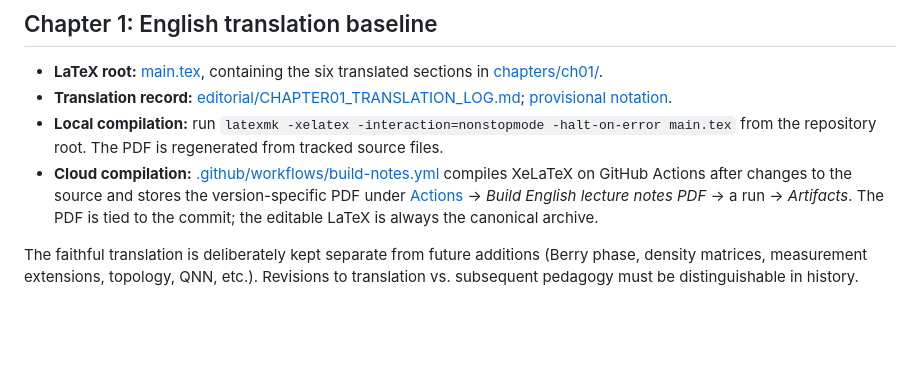
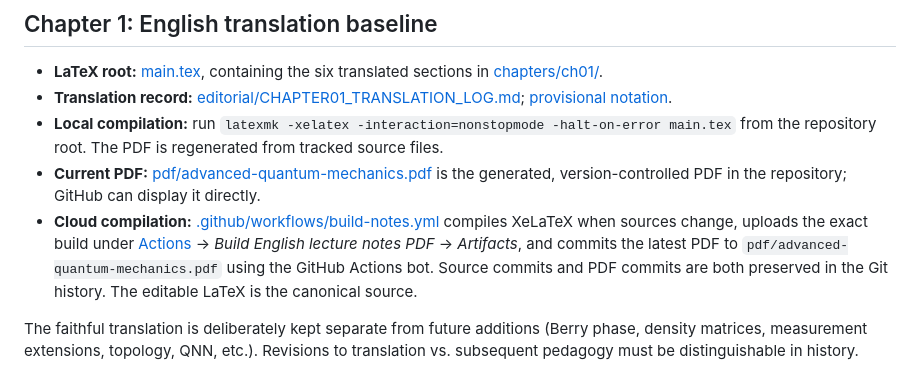
Before and after one commit to KangqiaoLiu/advanced-quantum-mechanics-lecture-note, a Markdown page: README.md, the part around the change. Drawn GitHub-style; blank space fills up the shorter version.

Commit message:
Link version-controlled PDF and document automatic PDF commits

```diff
--- a/README.md
+++ b/README.md
@@ -25,7 +25,8 @@ The initial content backbone is a 186-page Chinese lecture note provided by the
 - **LaTeX root:** [main.tex](main.tex), containing the six translated sections in [chapters/ch01/](chapters/ch01/).
 - **Translation record:** [editorial/CHAPTER01_TRANSLATION_LOG.md](editorial/CHAPTER01_TRANSLATION_LOG.md); [provisional notation](editorial/NOTATION_BASELINE.md).
 - **Local compilation:** run `latexmk -xelatex -interaction=nonstopmode -halt-on-error main.tex` from the repository root. The PDF is regenerated from tracked source files.
-- **Cloud compilation:** [.github/workflows/build-notes.yml](.github/workflows/build-notes.yml) compiles XeLaTeX on GitHub Actions after changes to the source and stores the version-specific PDF under [Actions](../../actions) → *Build English lecture notes PDF* → a run → *Artifacts*. The PDF is tied to the commit; the editable LaTeX is always the canonical archive.
+- **Current PDF:** [pdf/advanced-quantum-mechanics.pdf](pdf/advanced-quantum-mechanics.pdf) is the generated, version-controlled PDF in the repository; GitHub can display it directly.
+- **Cloud compilation:** [.github/workflows/build-notes.yml](.github/workflows/build-notes.yml) compiles XeLaTeX when sources change, uploads the exact build under [Actions](../../actions) → *Build English lecture notes PDF* → *Artifacts*, and commits the latest PDF to `pdf/advanced-quantum-mechanics.pdf` using the GitHub Actions bot. Source commits and PDF commits are both preserved in the Git history. The editable LaTeX is the canonical source.
 
 The faithful translation is deliberately kept separate from future additions (Berry phase, density matrices, measurement extensions, topology, QNN, etc.). Revisions to translation vs. subsequent pedagogy must be distinguishable in history.
 
```
